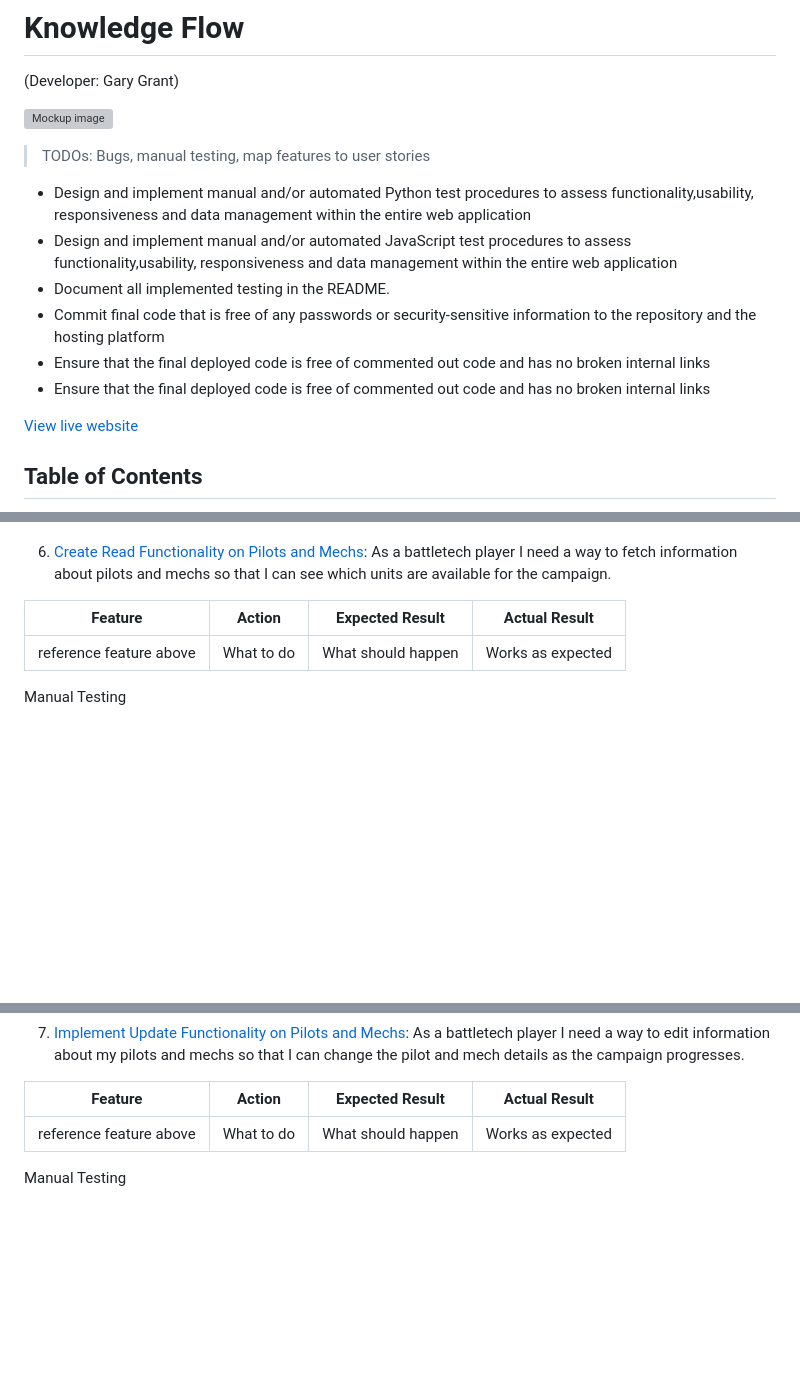
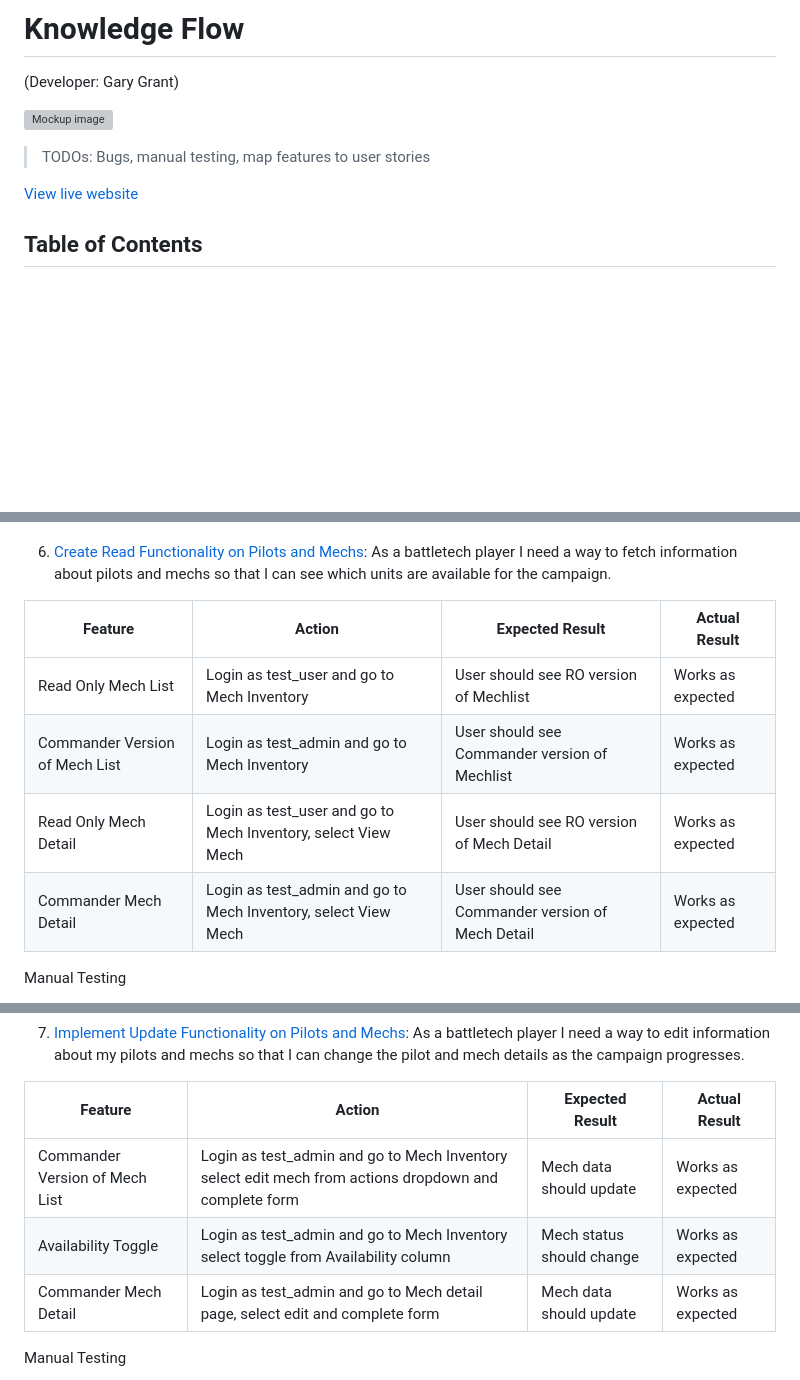
Before and after one commit to bovinehero/mech-manager, a Markdown page: README.md, 3 parts joined by grey strips. Drawn GitHub-style; folded sections open; blank space fills up the shorter version; grey boxes are pictures that could not be loaded.

```diff
--- a/README.md
+++ b/README.md
@@ -7,12 +7,6 @@
 
 > TODOs: Bugs, manual testing, map features to user stories
 
-+ Design and implement manual and/or automated Python test procedures to assess functionality,usability, responsiveness and data management within the entire web application
-+ Design and implement manual and/or automated JavaScript test procedures to assess functionality,usability, responsiveness and data management within the entire web application
-+ Document all implemented testing in the README.
-+ Commit final code that is free of any passwords or security-sensitive information to the repository and the hosting platform
-+ Ensure that the final deployed code is free of commented out code and has no broken internal links
-+ Ensure that the final deployed code is free of commented out code and has no broken internal links
 
 [View live website](https://bhero-battletech-inventory.herokuapp.com/)
 
@@ -884,11 +897,15 @@ Manual Testing
 
 </details>
+
 
 6. [Create Read Functionality on Pilots and Mechs](https://github.com/bovinehero/battletech-inventory/issues/11): As a battletech player I need a way to fetch information about pilots and mechs so that I can see which units are available for the campaign.
 
 | **Feature** | **Action** | **Expected Result** | **Actual Result** |
 |-------------|------------|---------------------|-------------------|
-| reference feature above | What to do | What should happen  | Works as expected |
+| Read Only Mech List | Login as test_user and go to Mech Inventory | User should see RO version of Mechlist  | Works as expected |
+| Commander Version of Mech List | Login as test_admin and go to Mech Inventory | User should see Commander version of Mechlist  | Works as expected |
+| Read Only Mech Detail | Login as test_user and go to Mech Inventory, select View Mech | User should see RO version of Mech Detail  | Works as expected |
+| Commander Mech Detail | Login as test_admin and go to Mech Inventory, select View Mech | User should see Commander version of Mech Detail  | Works as expected |
 
 Manual Testing
 <details><summary>See Testing Results</summary>
@@ -901,7 +924,9 @@ Manual Testing
 
 | **Feature** | **Action** | **Expected Result** | **Actual Result** |
 |-------------|------------|---------------------|-------------------|
-| reference feature above | What to do | What should happen  | Works as expected |
+| Commander Version of Mech List | Login as test_admin and go to Mech Inventory select edit mech from actions dropdown and complete form | Mech data should update | Works as expected |
+| Availability Toggle | Login as test_admin and go to Mech Inventory select toggle from Availability column | Mech status should change | Works as expected |
+| Commander Mech Detail | Login as test_admin and go to Mech detail page, select edit and complete form | Mech data should update  | Works as expected |
 
 Manual Testing
 <details><summary>See Testing Results</summary>
```
Also changed, not shown: other parts of README.md (+85 -31 lines), docs/images/testing-cms-typerror.png (added), docs/images/testing-cms-works.png (added), docs/images/testing-db-works.png (added), 10 other files.
